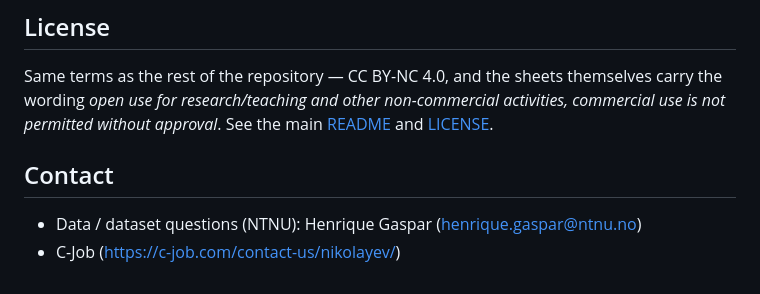
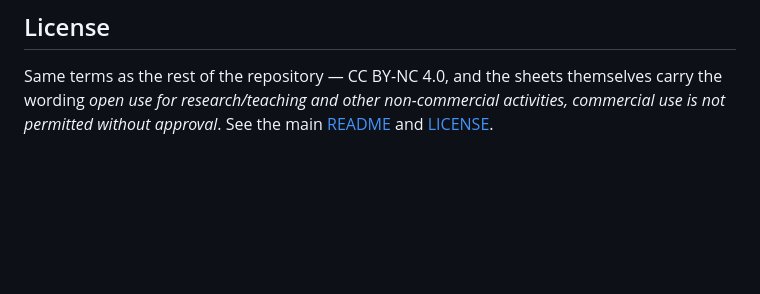
Before and after one commit to shiplab/gunnerus, a Markdown page: extended/CJOB/README.md, the part around the change. Rendered like a GitHub page; blank space fills up the shorter version.

```diff
--- a/extended/CJOB/README.md
+++ b/extended/CJOB/README.md
@@ -77,8 +77,3 @@ Known gaps and inconsistencies in this batch, kept here for traceability rather
 ## License
 
 Same terms as the rest of the repository — CC BY-NC 4.0, and the sheets themselves carry the wording *open use for research/teaching and other non-commercial activities, commercial use is not permitted without approval*. See the main [README](../../README.md#credit--license) and [LICENSE](../../LICENSE).
-
-## Contact
-
-- Data / dataset questions (NTNU): Henrique Gaspar (henrique.gaspar@ntnu.no)
-- C-Job (<https://c-job.com/contact-us/nikolayev/>)
```
